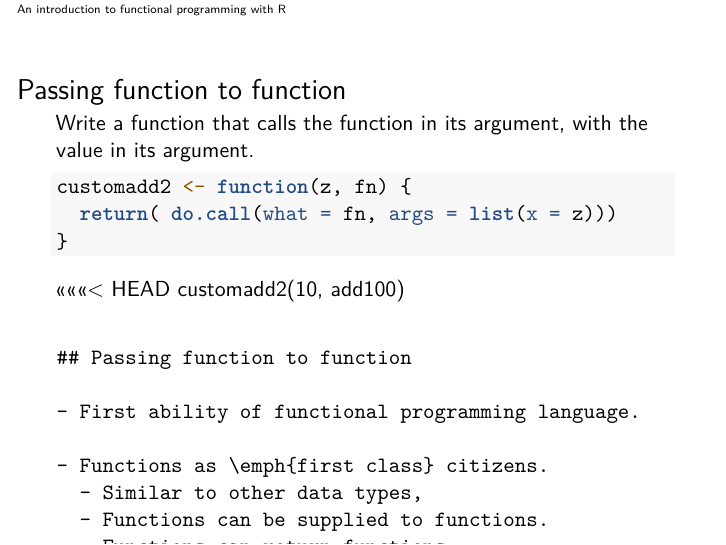
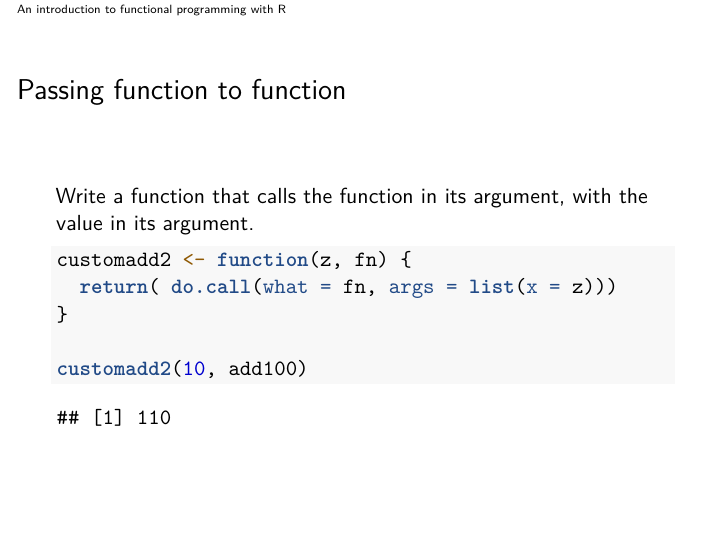
Before and after one commit to hdoubleu/FnProgReadingGroup, an R Markdown document (fnt-functional_programming_r.Rmd): page 8 of 18 before the commit and page 6 of 19 after it. Rendered offline with R 4.5, knitr and Pandoc, then LaTeX, with nearby package versions; code that draws random numbers runs with fixed seeds of ours.

Commit message:
Removed LaTeX pause commands.

````diff
--- a/fnt-functional_programming_r.Rmd
+++ b/fnt-functional_programming_r.Rmd
@@ -8,6 +8,8 @@ output:
     theme: Antibes
   includes: null
   slidy_presentation: default
+  pdf_document:
+    keep_tex: true
 ---
 
 ## A simple function
@@ -55,11 +55,7 @@ in its argument.
 customadd2 <- function(z, fn) {
   return( do.call(what = fn, args = list(x = z)))
 }
-```
 
-\pause
-
-<<<<<<< HEAD
 customadd2(10, add100)
 ```
 
````
Also changed, not shown: fnt-functional_programming_r.Rmd (2 more changed lines).
